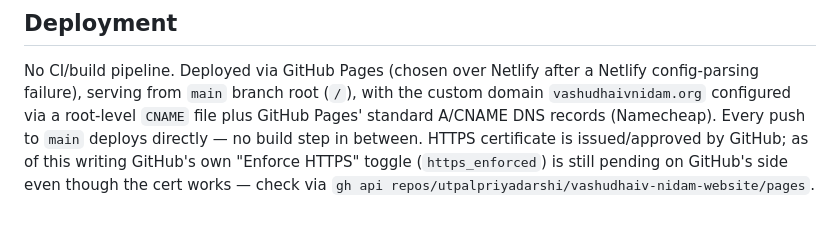
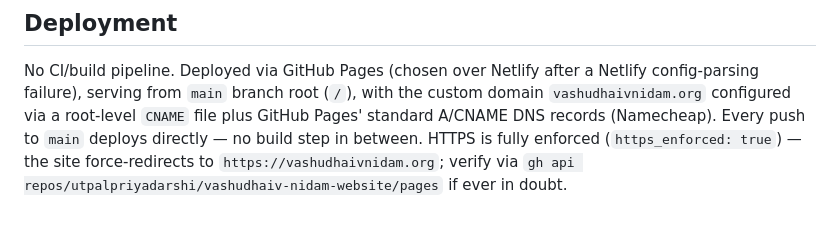
Before and after one commit to utpalpriyadarshi/vashudhaiv-nidam-website, a Markdown page: CLAUDE.md, the part around the change. GitHub-like rendering.

```diff
--- a/CLAUDE.md
+++ b/CLAUDE.md
@@ -91,6 +91,6 @@ No CI/build pipeline. Deployed via GitHub Pages (chosen over Netlify after a Net
 config-parsing failure), serving from `main` branch root (`/`), with the custom domain
 `vashudhaivnidam.org` configured via a root-level `CNAME` file plus GitHub Pages' standard
 A/CNAME DNS records (Namecheap). Every push to `main` deploys directly — no build step in
-between. HTTPS certificate is issued/approved by GitHub; as of this writing GitHub's own
-"Enforce HTTPS" toggle (`https_enforced`) is still pending on GitHub's side even though
-the cert works — check via `gh api repos/utpalpriyadarshi/vashudhaiv-nidam-website/pages`.
+between. HTTPS is fully enforced (`https_enforced: true`) — the site force-redirects to
+`https://vashudhaivnidam.org`; verify via
+`gh api repos/utpalpriyadarshi/vashudhaiv-nidam-website/pages` if ever in doubt.
```
Also changed, not shown: ARCHITECTURE.md (+3 -4 lines), CHANGELOG.md (+4 -4 lines).
